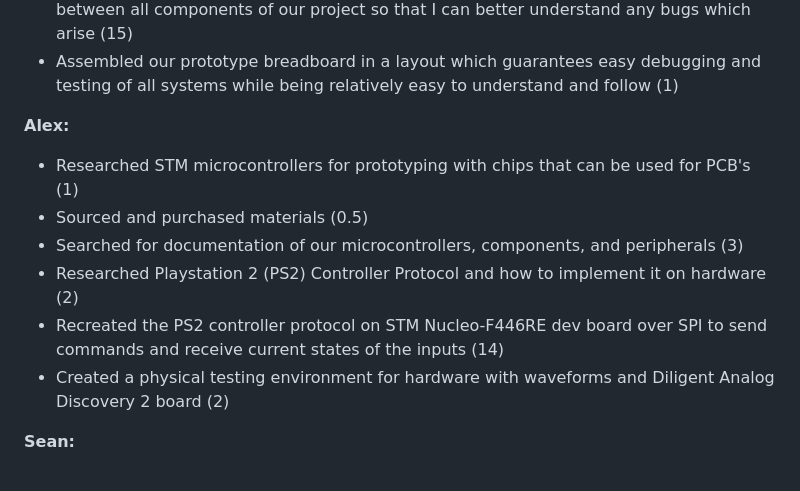
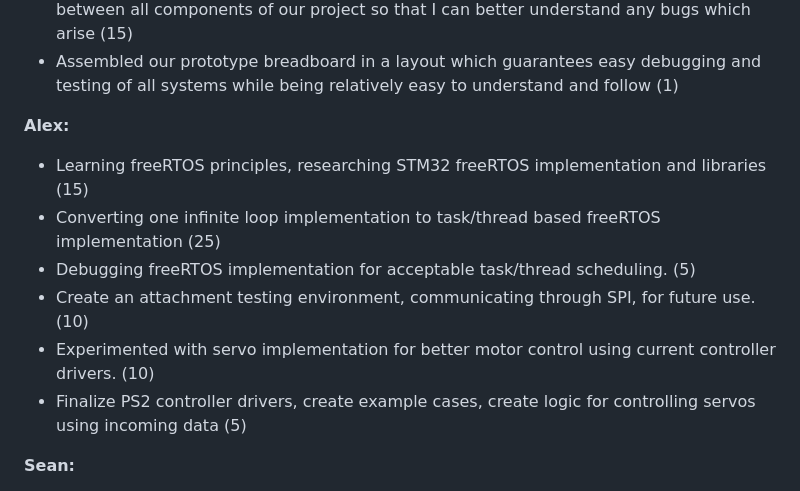
Before and after one commit to Kyle-912/Boda, a Markdown page: README.md, the part around the change. GitHub-like rendering.

```diff
--- a/README.md
+++ b/README.md
@@ -10,12 +10,12 @@ The current bugs are the SPI communcation with the peripheral not always being d
 * Assembled our prototype breadboard in a layout which guarantees easy debugging and testing of all systems while being relatively easy to understand and follow (1)
 
 **Alex:**
-* Researched STM microcontrollers for prototyping with chips that can be used for PCB's (1)
-* Sourced and purchased materials (0.5)
-* Searched for documentation of our microcontrollers, components, and peripherals (3)
-* Researched Playstation 2 (PS2) Controller Protocol and how to implement it on hardware (2)
-* Recreated the PS2 controller protocol on STM Nucleo-F446RE dev board over SPI to send commands and receive current states of the inputs (14)
-* Created a physical testing environment for hardware with waveforms and Diligent Analog Discovery 2 board (2)
+* Learning freeRTOS principles, researching STM32 freeRTOS implementation and libraries (15)
+* Converting one infinite loop implementation to task/thread based freeRTOS implementation (25)
+* Debugging freeRTOS implementation for acceptable task/thread scheduling. (5)
+* Create an attachment testing environment, communicating through SPI, for future use. (10)
+* Experimented with servo implementation for better motor control using current controller drivers. (10)
+* Finalize PS2 controller drivers, create example cases, create logic for controlling servos using incoming data (5)
 
 **Sean:**
 * Setting up and toubleshooting the work environment for STM32 (3)
```
